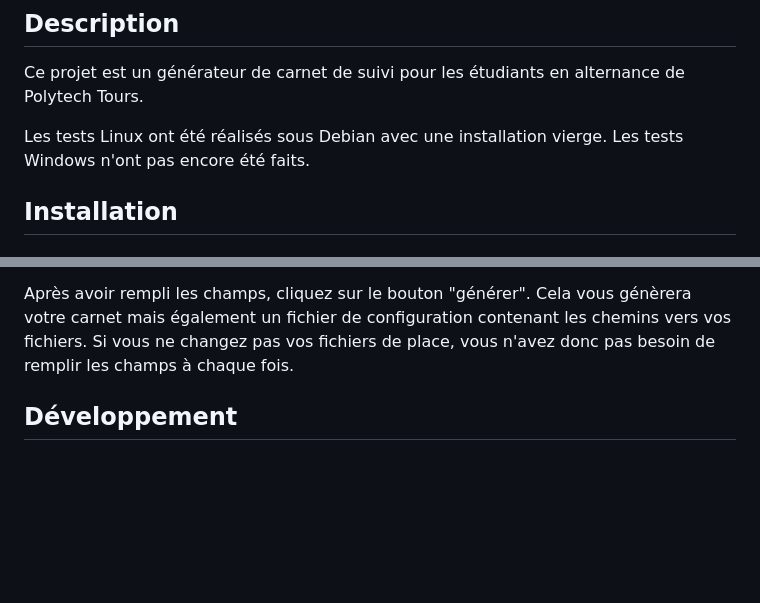
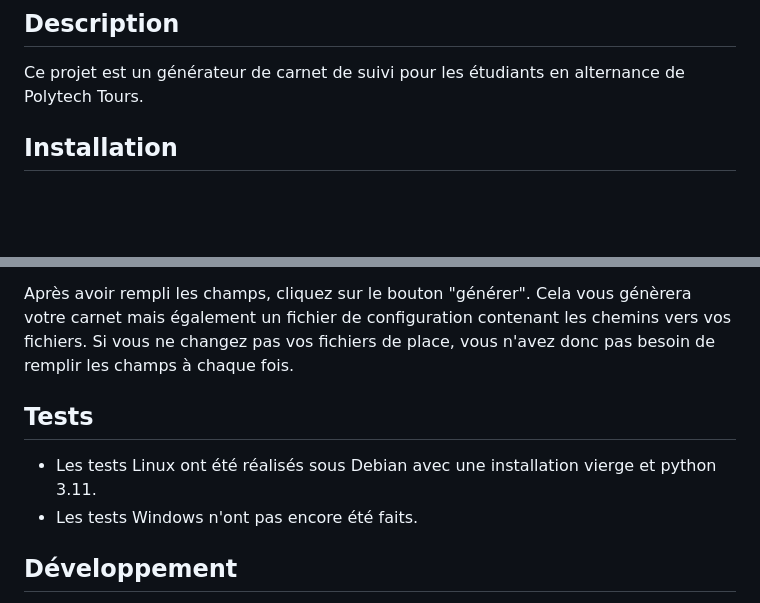
Before and after one commit to romain327/carnet-de-suivi, a Markdown page: README.md, 2 parts joined by grey strips. Drawn GitHub-style; blank space fills up the shorter version.

```diff
--- a/README.md
+++ b/README.md
@@ -5,8 +5,6 @@
 ## Description
 Ce projet est un générateur de carnet de suivi pour les étudiants en alternance de Polytech Tours.
 
-Les tests Linux ont été réalisés sous Debian avec une installation vierge.
-Les tests Windows n'ont pas encore été faits.
 ## Installation
 ### Sous Windows
 - Installer git : https://git-scm.com/download/win
@@ -48,6 +46,9 @@ Vous devez avoir les fichiers nécessaires au carnet de suivi :
 
 Après avoir rempli les champs, cliquez sur le bouton "générer". Cela vous génèrera votre carnet mais également un fichier de configuration contenant les chemins vers vos fichiers. Si vous ne changez pas vos fichiers de place, vous n'avez donc pas besoin de remplir les champs à chaque fois.
 
+## Tests
+- Les tests Linux ont été réalisés sous Debian avec une installation vierge et python 3.11.
+- Les tests Windows n'ont pas encore été faits.
 ## Développement
 Si vous souhaitez cloner ce dépot pour faire des tests, des modifications ou des améliorations, des fichiers de test sont disponibles dans le répertoire test.
 Vous pouvez activer le mode test en lançant le programme avec le flag -t : `python3 suivi.py -t`
```
